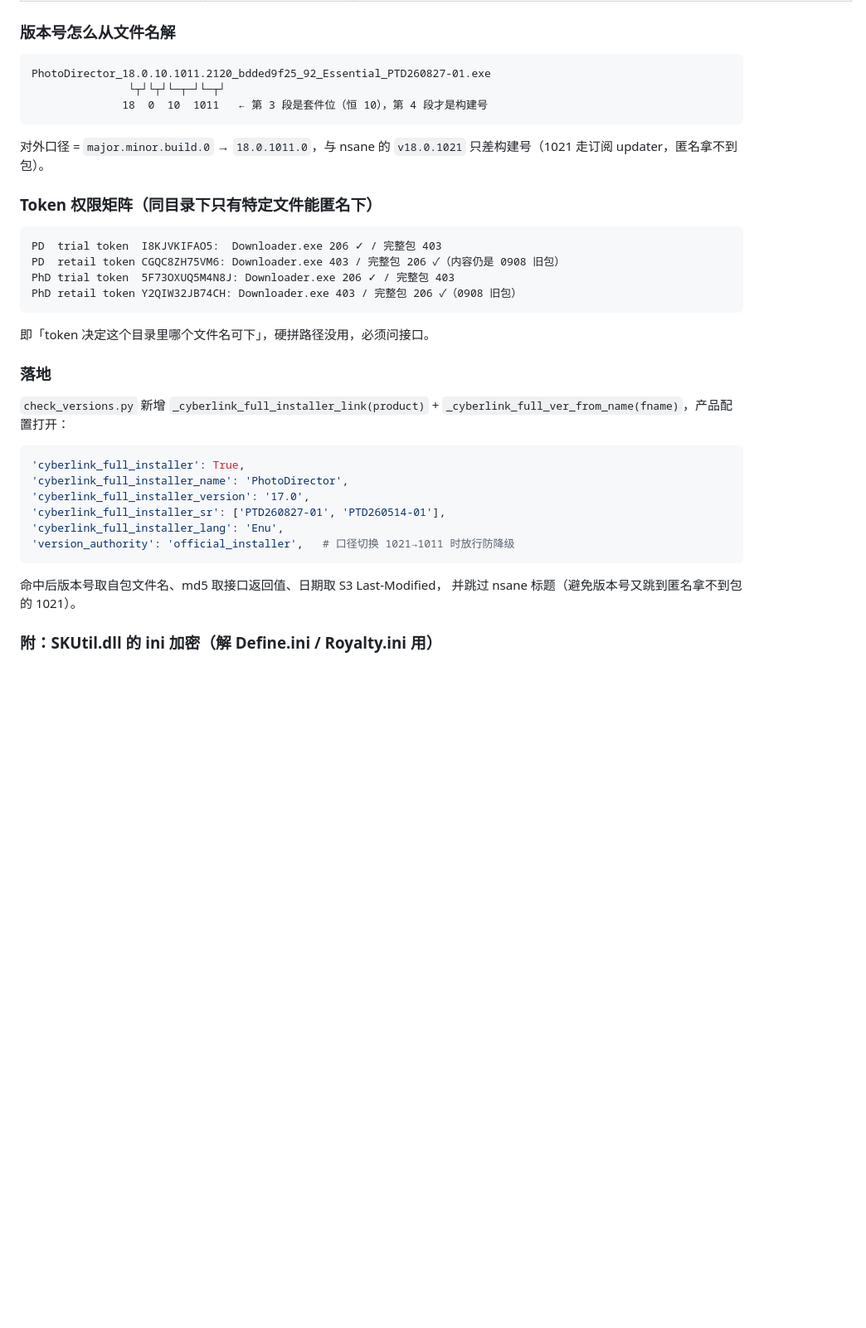
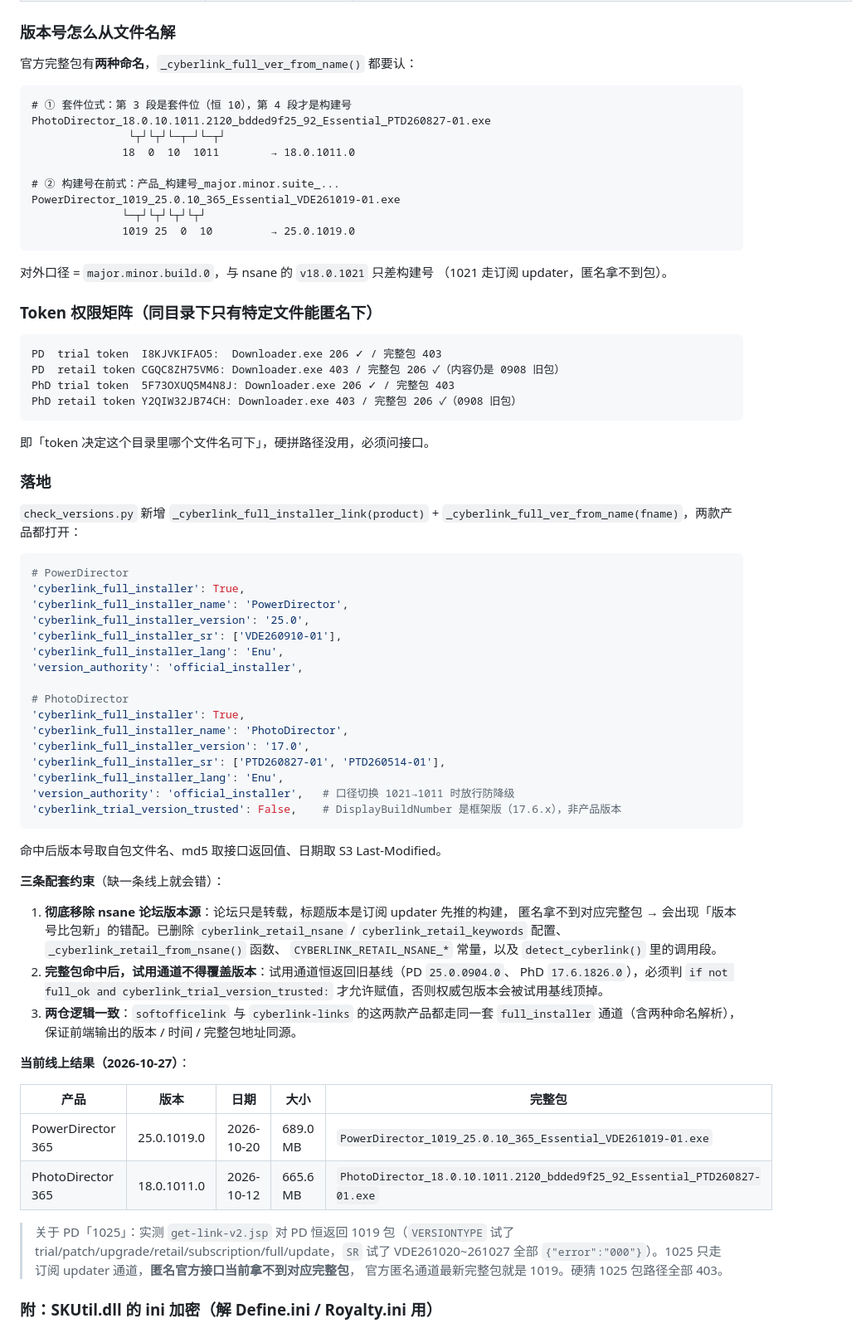
Before and after one commit to 423down-links/softofficelink, a Markdown page: DETECTION_GUIDE.md, the part around one of its changes. Shown at 83% size. Drawn GitHub-style; blank space fills up the shorter version.

Commit message:
docs: 第45节补齐 PowerDirector 完整包通道与 nsane 源移除说明

````diff
--- a/DETECTION_GUIDE.md
+++ b/DETECTION_GUIDE.md
@@ -3070,14 +3070,22 @@ Range 0-1023 返回 `206` + `PE32 executable (GUI)` → **是完整安装器，
 
 ### 版本号怎么从文件名解
 
-```
+官方完整包有**两种命名**，`_cyberlink_full_ver_from_name()` 都要认：
+
+```
+# ① 套件位式：第 3 段是套件位（恒 10），第 4 段才是构建号
 PhotoDirector_18.0.10.1011.2120_bdded9f25_92_Essential_PTD260827-01.exe
                └┬┘└┬┘└─┬─┘└─┬┘
-              18  0  10  1011   ← 第 3 段是套件位（恒 10），第 4 段才是构建号
-```
-
-对外口径 = `major.minor.build.0` → `18.0.1011.0`，与 nsane 的 `v18.0.1021`
-只差构建号（1021 走订阅 updater，匿名拿不到包）。
+              18  0  10  1011        → 18.0.1011.0
+
+# ② 构建号在前式：产品_构建号_major.minor.suite_...
+PowerDirector_1019_25.0.10_365_Essential_VDE261019-01.exe
+              └─┬┘└┬┘└┬┘└┬┘
+              1019 25  0  10         → 25.0.1019.0
+```
+
+对外口径 = `major.minor.build.0`，与 nsane 的 `v18.0.1021` 只差构建号
+（1021 走订阅 updater，匿名拿不到包）。
 
 ### Token 权限矩阵（同目录下只有特定文件能匿名下）
 
@@ -3093,19 +3101,52 @@ PhD retail token Y2QIW32JB74CH: Downloader.exe 403 / 完整包 206 ✓（0908
 ### 落地
 
 `check_versions.py` 新增 `_cyberlink_full_installer_link(product)` +
-`_cyberlink_full_ver_from_name(fname)`，产品配置打开：
-
-```python
+`_cyberlink_full_ver_from_name(fname)`，两款产品都打开：
+
+```python
+# PowerDirector
+'cyberlink_full_installer': True,
+'cyberlink_full_installer_name': 'PowerDirector',
+'cyberlink_full_installer_version': '25.0',
+'cyberlink_full_installer_sr': ['VDE260910-01'],
+'cyberlink_full_installer_lang': 'Enu',
+'version_authority': 'official_installer',
+
+# PhotoDirector
 'cyberlink_full_installer': True,
 'cyberlink_full_installer_name': 'PhotoDirector',
 'cyberlink_full_installer_version': '17.0',
 'cyberlink_full_installer_sr': ['PTD260827-01', 'PTD260514-01'],
 'cyberlink_full_installer_lang': 'Enu',
 'version_authority': 'official_installer',   # 口径切换 1021→1011 时放行防降级
-```
-
-命中后版本号取自包文件名、md5 取接口返回值、日期取 S3 Last-Modified，
-并跳过 nsane 标题（避免版本号又跳到匿名拿不到包的 1021）。
+'cyberlink_trial_version_trusted': False,    # DisplayBuildNumber 是框架版（17.6.x），非产品版本
+```
+
+命中后版本号取自包文件名、md5 取接口返回值、日期取 S3 Last-Modified。
+
+**三条配套约束**（缺一条线上就会错）：
+
+1. **彻底移除 nsane 论坛版本源**：论坛只是转载，标题版本是订阅 updater 先推的构建，
+   匿名拿不到对应完整包 → 会出现「版本号比包新」的错配。已删除 `cyberlink_retail_nsane`
+   / `cyberlink_retail_keywords` 配置、`_cyberlink_retail_from_nsane()` 函数、
+   `CYBERLINK_RETAIL_NSANE_*` 常量，以及 `detect_cyberlink()` 里的调用段。
+2. **完整包命中后，试用通道不得覆盖版本**：试用通道恒返回旧基线（PD `25.0.0904.0`、
+   PhD `17.6.1826.0`），必须判 `if not full_ok and cyberlink_trial_version_trusted:`
+   才允许赋值，否则权威包版本会被试用基线顶掉。
+3. **两仓逻辑一致**：`softofficelink` 与 `cyberlink-links` 的这两款产品都走同一套
+   `full_installer` 通道（含两种命名解析），保证前端输出的版本 / 时间 / 完整包地址同源。
+
+**当前线上结果（2026-10-27）**：
+
+| 产品 | 版本 | 日期 | 大小 | 完整包 |
+|------|------|------|------|--------|
+| PowerDirector 365 | 25.0.1019.0 | 2026-10-20 | 689.0 MB | `PowerDirector_1019_25.0.10_365_Essential_VDE261019-01.exe` |
+| PhotoDirector 365 | 18.0.1011.0 | 2026-10-12 | 665.6 MB | `PhotoDirector_18.0.10.1011.2120_bdded9f25_92_Essential_PTD260827-01.exe` |
+
+> 关于 PD「1025」：实测 `get-link-v2.jsp` 对 PD 恒返回 1019 包（`VERSIONTYPE` 试了
+> trial/patch/upgrade/retail/subscription/full/update，`SR` 试了 VDE261020~261027 全部
+> `{"error":"000"}`）。1025 只走订阅 updater 通道，**匿名官方接口当前拿不到对应完整包**，
+> 官方匿名通道最新完整包就是 1019。硬猜 1025 包路径全部 403。
 
 ### 附：SKUtil.dll 的 ini 加密（解 Define.ini / Royalty.ini 用）
 
````
Also changed, not shown: other parts of DETECTION_GUIDE.md (+1 -1 lines).
